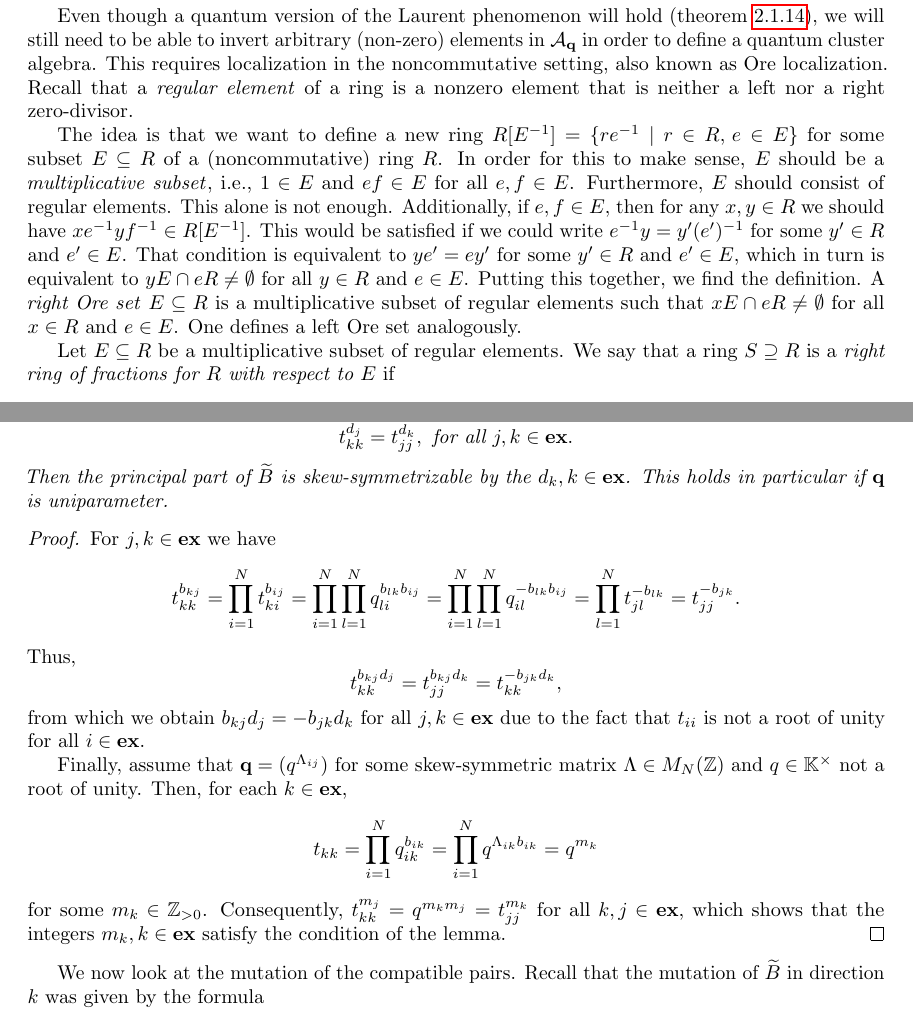
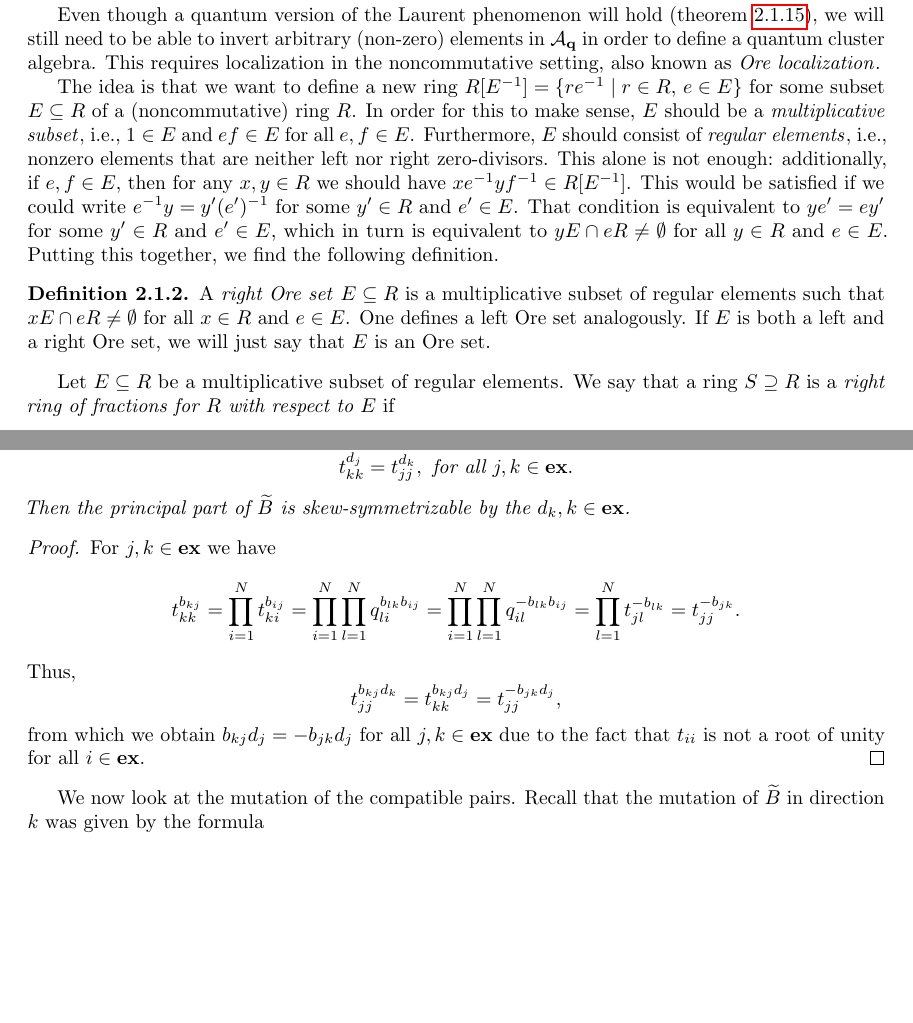
Before and after one commit to WannesMalfait/Cluster-Algebras, a LaTeX thesis (cluster_algebras.tex, which reads contents/02-quantum.tex): two parts of pages 17 and 20 of 86, joined at a grey line, cut so that both start at the same text, the shorter picture padded with empty space. Compiled offline with pdfLaTeX.

Commit message:
Fix mistakes in intro to quantum cluster algs

```diff
--- a/contents/02-quantum.tex
+++ b/contents/02-quantum.tex
@@ -97,23 +98,26 @@ $q \in \bbK^\times$ by saying that $Y_i$ and $Y_j$
 Even though a quantum version of the Laurent phenomenon will hold
 (\cref{thm:quantum_laurent}), we will still need to be able to invert arbitrary
 (non-zero) elements in $\mcA_\bbq$ in order to define a quantum cluster algebra. This
-requires localization in the noncommutative setting, also known as Ore localization.
-Recall that a \emph{regular element}\index{element!regular} of a ring is a nonzero
-element that is neither a left nor a right zero-divisor.
+requires localization in the noncommutative setting, also known as \emph{Ore
+	localization}\index{Ore localization}.
 
 The idea is that we want to define a new ring $R[E\inv] = \{re\inv \mid r \in R,\,e \in
 	E\}$ for some subset $E \subseteq R$ of a (noncommutative) ring $R$. In order for this
 to make sense, $E$ should be a \emph{multiplicative subset}\index{multiplicative
 	subset}, i.e., $1 \in E$ and $ef \in E$ for all $e,f \in E$. Furthermore, $E$ should
-consist of regular elements. This alone is not enough. Additionally, if $e, f \in E$,
-then for any $x, y \in R$ we should have $xe\inv yf\inv \in R[E\inv]$. This would be
-satisfied if we could write $e\inv y = y' (e')\inv$ for some $y' \in R$ and $e' \in E$.
-That condition is equivalent to $y e' = e y'$ for some $y' \in R$ and $e' \in E$, which
-in turn is equivalent to $y E \cap e R \neq \emptyset$ for all $y \in R$ and $e \in E$.
-Putting this together, we find the definition. A \emph{right Ore set}\index{Ore set} $E
-	\subseteq R$ is a multiplicative subset of regular elements such that $x E \cap e R
-	\neq \emptyset$ for all $x \in R$ and $e \in E$. One defines a left Ore set
-analogously.
+consist of \emph{regular elements}\index{element!regular}, i.e., nonzero elements that
+are neither left nor right zero-divisors. This alone is not enough: additionally, if
+$e, f \in E$, then for any $x, y \in R$ we should have $xe\inv yf\inv \in R[E\inv]$.
+This would be satisfied if we could write $e\inv y = y' (e')\inv$ for some $y' \in R$
+and $e' \in E$. That condition is equivalent to $y e' = e y'$ for some $y' \in R$ and
+$e' \in E$, which in turn is equivalent to $y E \cap e R \neq \emptyset$ for all $y \in
+	R$ and $e \in E$. Putting this together, we find the following definition.
+\begin{definition}
+	A \emph{right Ore set}\index{Ore set} $E
+		\subseteq R$ is a multiplicative subset of regular elements such that $x E \cap e R
+		\neq \emptyset$ for all $x \in R$ and $e \in E$. One defines a left Ore set
+	analogously. If $E$ is both a left and a right Ore set, we will just say that $E$ is an Ore set.
+\end{definition}
 
 Let $E \subseteq R$ be a multiplicative subset of regular elements. We say that a ring
 $S \supseteq R$ is a \emph{right ring of fractions for $R$ with respect to
@@ -257,8 +262,7 @@ skew-symmetrizable. Interestingly, this is almost automatic for compatible pairs
 		t_{kk}^{d_j} = t_{jj}^{d_k}, \text{ for all } j,k \in \ex.
 	\end{equation*}
 	%
-	Then the principal part of $\tB$ is skew-symmetrizable by the $d_k, k\in \ex$. This
-	holds in particular if $\bbq$ is uniparameter.
+	Then the principal part of $\tB$ is skew-symmetrizable by the $d_k, k\in \ex$.
 \end{lemma}
 \begin{proof}
 
@@ -269,17 +273,9 @@ skew-symmetrizable. Interestingly, this is almost automatic for compatible pairs
 	\end{equation*}
 	Thus,
 	\begin{equation*}
-		t_{kk}^{b_{kj} d_j} = t_{jj}^{ b_{kj}d_k} = t_{kk}^{- b_{jk} d_k},
-	\end{equation*}
-	from which we obtain $b_{kj} d_j = -b_{jk} d_k$ for all $j, k \in \ex$ due to the fact that $t_{ii}$ is not a root of unity for all $i \in \ex$.
-
-	Finally, assume that $\bbq = (q^{\Lambda_{ij}})$ for some skew-symmetric matrix
-	$\Lambda \in M_N(\bbZ)$ and $q \in \bbK^\times$ not a root of unity. Then, for each $k
-		\in \ex$,
-	\begin{equation*}
-		t_{kk} = \prod_{i=1}^N q_{ik}^{b_{ik}} = \prod_{i=1}^N q^{\Lambda_{ik}b_{ik}} = q^{m_k}
-	\end{equation*}
-	for some $m_k \in \bbZ_{> 0}$. Consequently, $t_{kk}^{m_j} = q^{m_km_j} = t_{jj}^{m_k}$ for all $k,j \in \ex$, which shows that the integers $m_k, k\in \ex$ satisfy the condition of the lemma.
+		t_{jj}^{b_{kj} d_k} = t_{kk}^{ b_{kj}d_j} = t_{jj}^{- b_{jk} d_j},
+	\end{equation*}
+	from which we obtain $b_{kj} d_j = -b_{jk} d_j$ for all $j, k \in \ex$ due to the fact that $t_{ii}$ is not a root of unity for all $i \in \ex$.
 \end{proof}
 
 We now look at the mutation of the compatible pairs. Recall that the mutation of $\tB$
```
Also changed, not shown: contents/02-quantum.tex (44 more changed lines).
